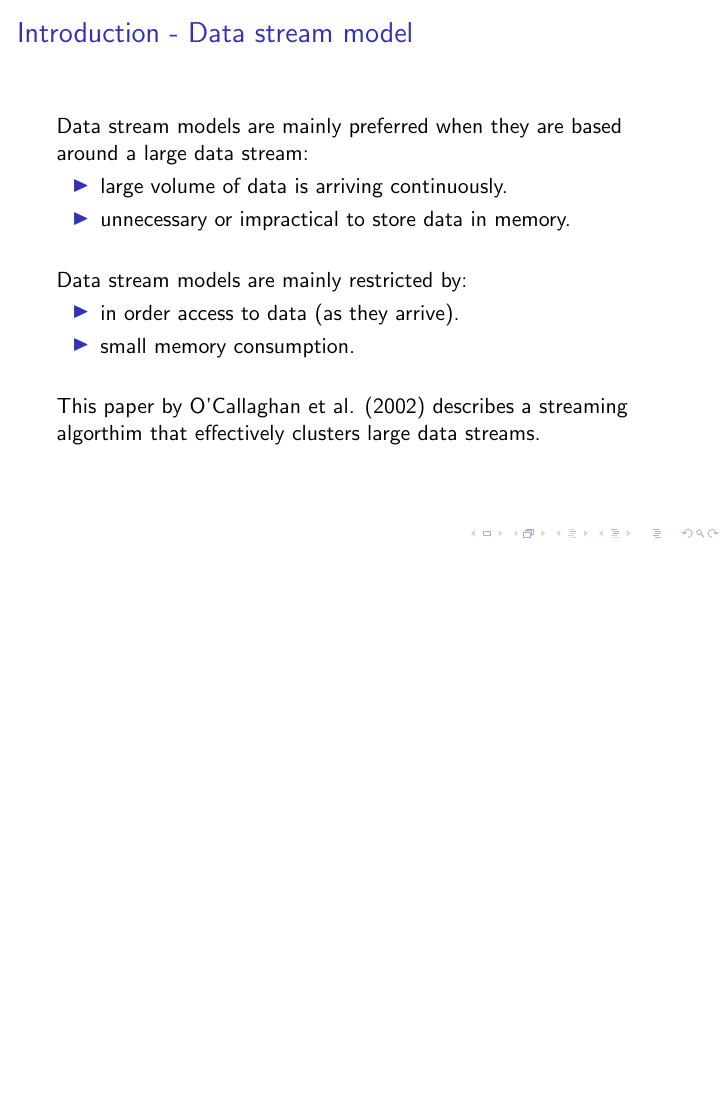
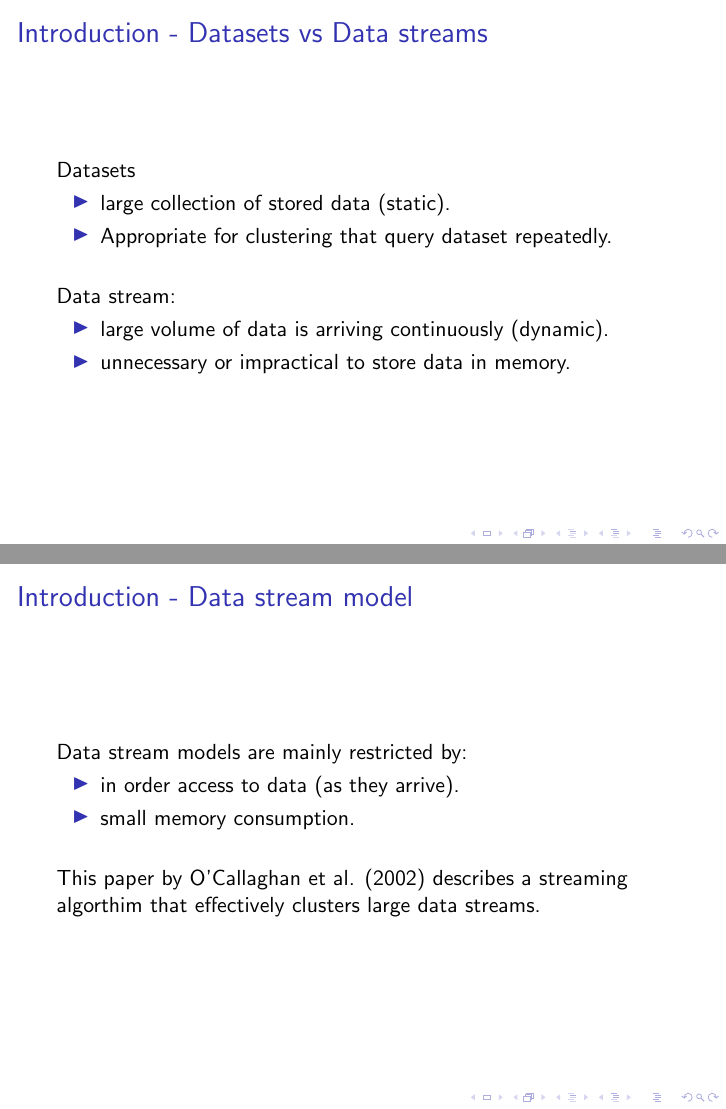
Before and after one commit to katlilly/411-online-clustering, LaTeX slides (presentation/nkl-online-clustering.tex): page 3 of 17 before the commit and pages 3 and 4 of 18 after it, the two joined at a grey line, the shorter picture padded with empty space. Compiled offline with pdfLaTeX.

Commit message:
dataset vs data stream frame added

```diff
--- a/presentation/nkl-online-clustering.tex
+++ b/presentation/nkl-online-clustering.tex
@@ -21,15 +21,25 @@
 
 \frame
 {
-  \frametitle{Introduction - Data stream model}
+  \frametitle{Introduction - Datasets vs Data streams}
 
-  Data stream models are mainly preferred when they are based around a large data stream:
-
+  Datasets
   \begin{itemize}
-    \item large volume of data is arriving continuously.
-    \item unnecessary or impractical to store data in memory.
+    \item large collection of stored data (static).
+    \item Appropriate for clustering that query dataset repeatedly.
     \newline
   \end{itemize}
+
+  Data stream:
+  \begin{itemize}
+    \item large volume of data is arriving continuously (dynamic).
+    \item unnecessary or impractical to store data in memory.
+  \end{itemize}
+}
+
+\frame
+{
+  \frametitle{Introduction - Data stream model}
 
   Data stream models are mainly restricted by:
   \begin{itemize}
```
Also changed, not shown: presentation/nkl-online-clustering.tex (5 more changed lines), 2 other files.
